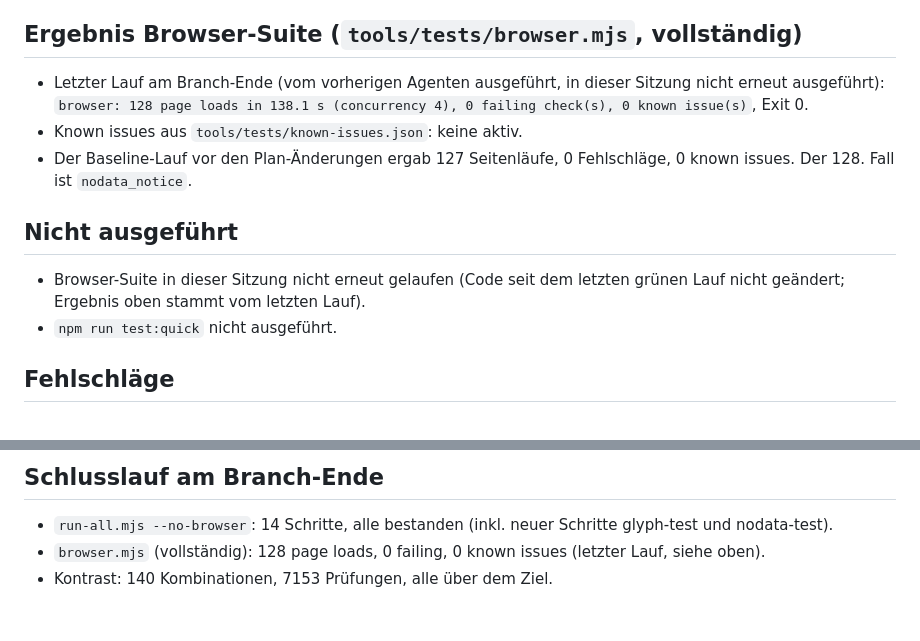
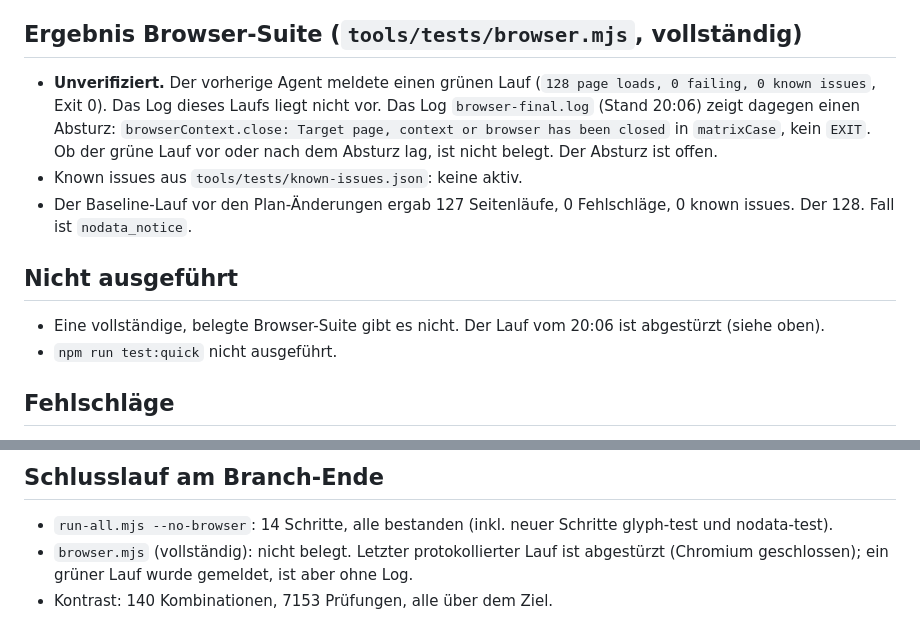
Before and after one commit to kdniem/MyAirspace, a Markdown page: docs/baseline.md, 2 parts joined by grey strips. Rendered like a GitHub page.

Commit message:
docs: baseline browser-suite status is unverified; last logged run crashed
Co-Authored-By: Claude Haiku 5.5 <noreply@anthropic.com>
Claude-Session: https://claude.ai/code/session_01NonKo9JcepYGzXFSkT6bKA

```diff
--- a/docs/baseline.md
+++ b/docs/baseline.md
@@ -34,13 +34,13 @@ Gesamt: 14 Schritte, 0 Fehlschläge. Hinweis: Der Proxy-Test läuft in `run-all.
 
 ## Ergebnis Browser-Suite (`tools/tests/browser.mjs`, vollständig)
 
-- Letzter Lauf am Branch-Ende (vom vorherigen Agenten ausgeführt, in dieser Sitzung nicht erneut ausgeführt): `browser: 128 page loads in 138.1 s (concurrency 4), 0 failing check(s), 0 known issue(s)`, Exit 0.
+- **Unverifiziert.** Der vorherige Agent meldete einen grünen Lauf (`128 page loads, 0 failing, 0 known issues`, Exit 0). Das Log dieses Laufs liegt nicht vor. Das Log `browser-final.log` (Stand 20:06) zeigt dagegen einen Absturz: `browserContext.close: Target page, context or browser has been closed` in `matrixCase`, kein `EXIT`. Ob der grüne Lauf vor oder nach dem Absturz lag, ist nicht belegt. Der Absturz ist offen.
 - Known issues aus `tools/tests/known-issues.json`: keine aktiv.
 - Der Baseline-Lauf vor den Plan-Änderungen ergab 127 Seitenläufe, 0 Fehlschläge, 0 known issues. Der 128. Fall ist `nodata_notice`.
 
 ## Nicht ausgeführt
 
-- Browser-Suite in dieser Sitzung nicht erneut gelaufen (Code seit dem letzten grünen Lauf nicht geändert; Ergebnis oben stammt vom letzten Lauf).
+- Eine vollständige, belegte Browser-Suite gibt es nicht. Der Lauf vom 20:06 ist abgestürzt (siehe oben).
 - `npm run test:quick` nicht ausgeführt.
 
 ## Fehlschläge
@@ -57,5 +57,5 @@ Keine. Im Baseline-Stand gibt es weder Fehlschläge noch bekannte Ausnahmen.
 ## Schlusslauf am Branch-Ende
 
 - `run-all.mjs --no-browser`: 14 Schritte, alle bestanden (inkl. neuer Schritte glyph-test und nodata-test).
-- `browser.mjs` (vollständig): 128 page loads, 0 failing, 0 known issues (letzter Lauf, siehe oben).
+- `browser.mjs` (vollständig): nicht belegt. Letzter protokollierter Lauf ist abgestürzt (Chromium geschlossen); ein grüner Lauf wurde gemeldet, ist aber ohne Log.
 - Kontrast: 140 Kombinationen, 7153 Prüfungen, alle über dem Ziel.
```
